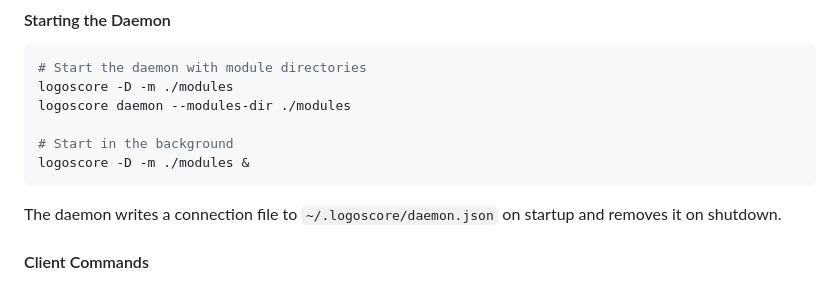
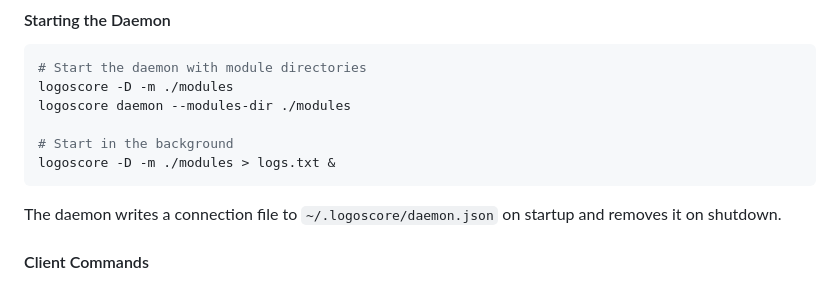
Before and after one commit to logos-co/logos-logoscore-cli, a Markdown page: README.md, the part around the change. GitHub-like rendering.

Commit message:
Update logoscore command to log output
Redirect daemon output to logs.txt for better logging.

````diff
--- a/README.md
+++ b/README.md
@@ -58,7 +58,7 @@ logoscore -D -m ./modules
 logoscore daemon --modules-dir ./modules
 
 # Start in the background
-logoscore -D -m ./modules &
+logoscore -D -m ./modules > logs.txt &
 ```
 
 The daemon writes a connection file to `~/.logoscore/daemon.json` on startup and removes it on shutdown.
````
